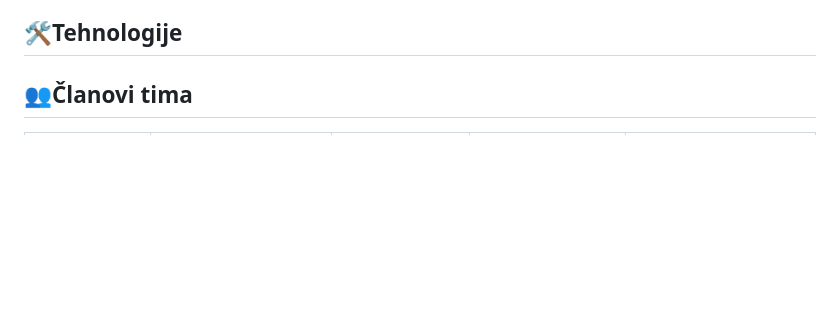
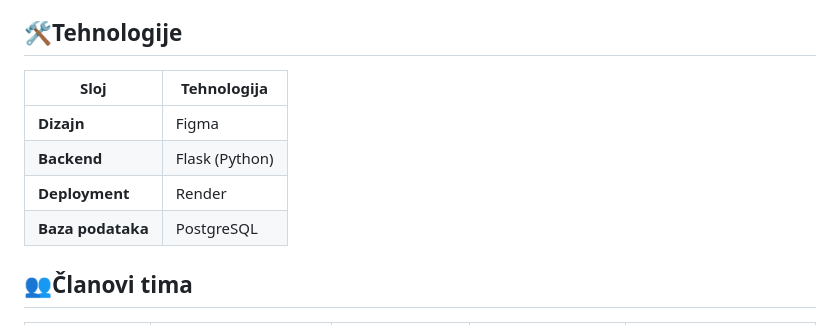
Before and after one commit to robinkov/progi-projekt, a Markdown page: README.md, the part around the change. Rendered like a GitHub page; blank space fills up the shorter version.

Commit message:
Dodane tehnologije i programski jezik koji se koriste

```diff
--- a/README.md
+++ b/README.md
@@ -60,6 +60,12 @@ Sustav je razvijen s ciljem digitalizacije kreativnog procesa i promocije umjetn
 > Pristup određenim funkcionalnostima (npr. kreiranje radionica ili odobravanje korisnika) mora biti ograničen prema ulozi korisnika (korisnik, instruktor, administrator).<br />
 
 ## 🛠️Tehnologije
+| Sloj                    | Tehnologija                   |
+| ----------------------- | ----------------------------- |
+| **Dizajn**              | Figma                         |
+| **Backend**             | Flask (Python)                |
+| **Deployment**          | Render                        |
+| **Baza podataka**       | PostgreSQL                    |
 
 ## 👥Članovi tima
 
```
